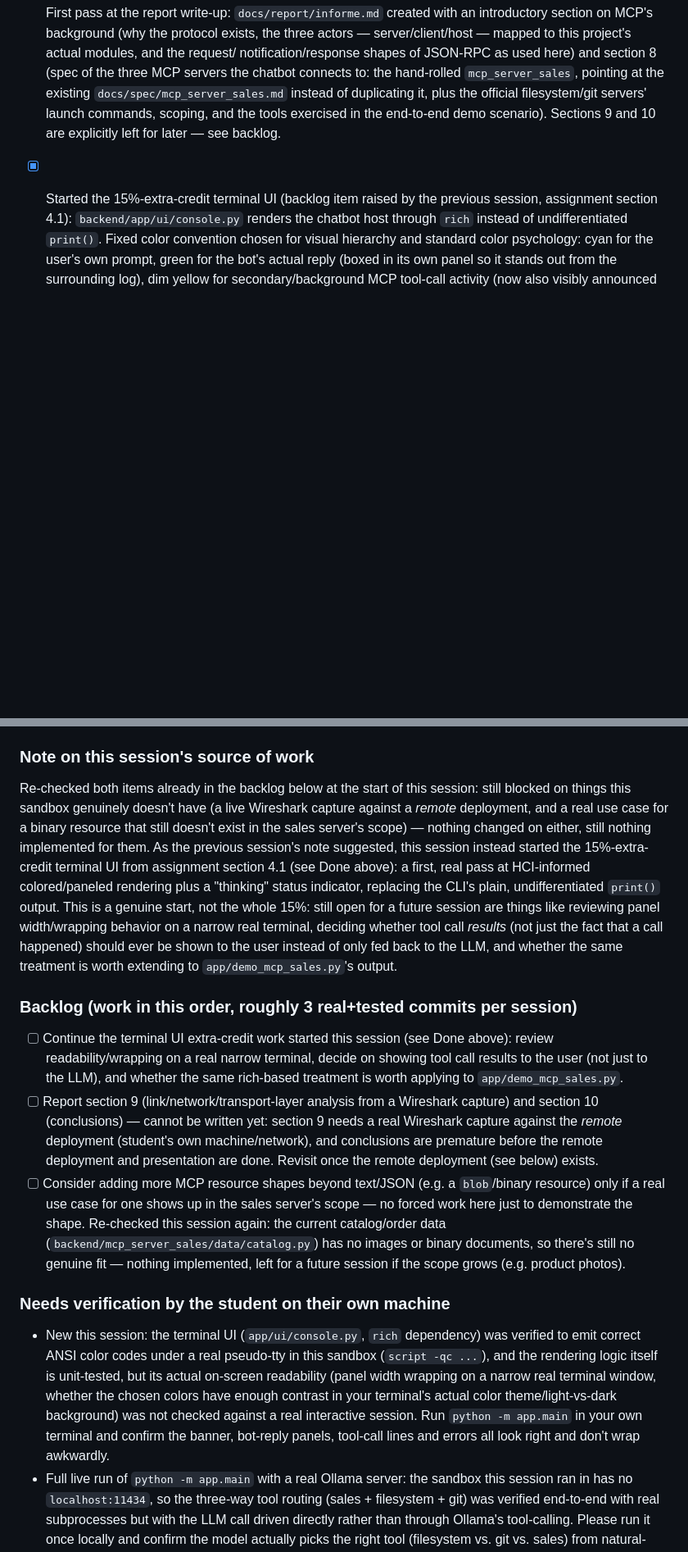
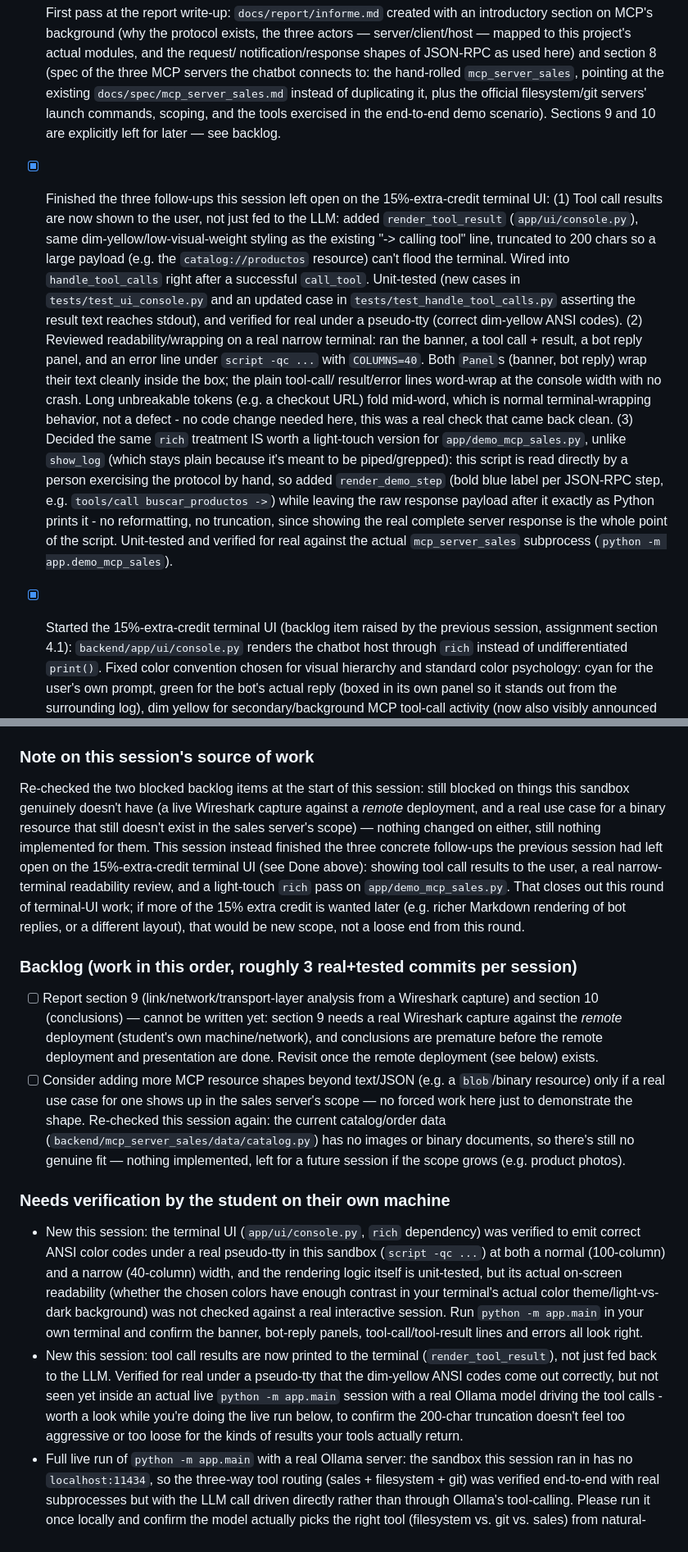
Before and after one commit to jlope384/Proyecto-1-redes, a Markdown page: docs/progress.md, 2 parts joined by grey strips. Shown at 82% size. Rendered like a GitHub page; blank space fills up the shorter version.

Commit message:
Update progress log: terminal UI tool-result display, narrow-terminal review, demo script formatting done

```diff
--- a/docs/progress.md
+++ b/docs/progress.md
@@ -140,6 +140,28 @@ Read this file at the start of every autonomous session and update the Status se
       filesystem/git servers' launch commands, scoping, and the tools exercised in the
       end-to-end demo scenario). Sections 9 and 10 are explicitly left for later — see backlog.
 
+- [x] Finished the three follow-ups this session left open on the 15%-extra-credit terminal UI:
+      (1) Tool call results are now shown to the user, not just fed to the LLM: added
+      `render_tool_result` (`app/ui/console.py`), same dim-yellow/low-visual-weight styling as
+      the existing "-> calling tool" line, truncated to 200 chars so a large payload (e.g. the
+      `catalog://productos` resource) can't flood the terminal. Wired into `handle_tool_calls`
+      right after a successful `call_tool`. Unit-tested (new cases in `tests/test_ui_console.py`
+      and an updated case in `tests/test_handle_tool_calls.py` asserting the result text reaches
+      stdout), and verified for real under a pseudo-tty (correct dim-yellow ANSI codes).
+      (2) Reviewed readability/wrapping on a real narrow terminal: ran the banner, a tool call +
+      result, a bot reply panel, and an error line under `script -qc ...` with `COLUMNS=40`. Both
+      `Panel`s (banner, bot reply) wrap their text cleanly inside the box; the plain tool-call/
+      result/error lines word-wrap at the console width with no crash. Long unbreakable tokens
+      (e.g. a checkout URL) fold mid-word, which is normal terminal-wrapping behavior, not a
+      defect - no code change needed here, this was a real check that came back clean.
+      (3) Decided the same `rich` treatment IS worth a light-touch version for
+      `app/demo_mcp_sales.py`, unlike `show_log` (which stays plain because it's meant to be
+      piped/grepped): this script is read directly by a person exercising the protocol by hand,
+      so added `render_demo_step` (bold blue label per JSON-RPC step, e.g. `tools/call
+      buscar_productos ->`) while leaving the raw response payload after it exactly as Python
+      prints it - no reformatting, no truncation, since showing the real complete server
+      response is the whole point of the script. Unit-tested and verified for real against the
+      actual `mcp_server_sales` subprocess (`python -m app.demo_mcp_sales`).
 - [x] Started the 15%-extra-credit terminal UI (backlog item raised by the previous session,
       assignment section 4.1): `backend/app/ui/console.py` renders the chatbot host through
       `rich` instead of undifferentiated `print()`. Fixed color convention chosen for visual
@@ -162,24 +184,17 @@ Read this file at the start of every autonomous session and update the Status se
       `backend/requirements.txt`. Documented in the top-level `README.md`.
 
 ### Note on this session's source of work
-Re-checked both items already in the backlog below at the start of this session: still blocked
-on things this sandbox genuinely doesn't have (a live Wireshark capture against a *remote*
-deployment, and a real use case for a binary resource that still doesn't exist in the sales
-server's scope) — nothing changed on either, still nothing implemented for them. As the previous
-session's note suggested, this session instead started the 15%-extra-credit terminal UI from
-assignment section 4.1 (see Done above): a first, real pass at HCI-informed colored/paneled
-rendering plus a "thinking" status indicator, replacing the CLI's plain, undifferentiated
-`print()` output. This is a genuine start, not the whole 15%: still open for a future session
-are things like reviewing panel width/wrapping behavior on a narrow real terminal, deciding
-whether tool call *results* (not just the fact that a call happened) should ever be shown to the
-user instead of only fed back to the LLM, and whether the same treatment is worth extending to
-`app/demo_mcp_sales.py`'s output.
+Re-checked the two blocked backlog items at the start of this session: still blocked on things
+this sandbox genuinely doesn't have (a live Wireshark capture against a *remote* deployment, and
+a real use case for a binary resource that still doesn't exist in the sales server's scope) —
+nothing changed on either, still nothing implemented for them. This session instead finished the
+three concrete follow-ups the previous session had left open on the 15%-extra-credit terminal UI
+(see Done above): showing tool call results to the user, a real narrow-terminal readability
+review, and a light-touch `rich` pass on `app/demo_mcp_sales.py`. That closes out this round of
+terminal-UI work; if more of the 15% extra credit is wanted later (e.g. richer Markdown rendering
+of bot replies, or a different layout), that would be new scope, not a loose end from this round.
 
 ### Backlog (work in this order, roughly 3 real+tested commits per session)
-- [ ] Continue the terminal UI extra-credit work started this session (see Done above): review
-      readability/wrapping on a real narrow terminal, decide on showing tool call results to the
-      user (not just to the LLM), and whether the same rich-based treatment is worth applying to
-      `app/demo_mcp_sales.py`.
 - [ ] Report section 9 (link/network/transport-layer analysis from a Wireshark capture) and
       section 10 (conclusions) — cannot be written yet: section 9 needs a real Wireshark
       capture against the *remote* deployment (student's own machine/network), and conclusions
@@ -194,12 +209,18 @@ user instead of only fed back to the LLM, and whether the same treatment is wort
 
 ### Needs verification by the student on their own machine
 - New this session: the terminal UI (`app/ui/console.py`, `rich` dependency) was verified to
-  emit correct ANSI color codes under a real pseudo-tty in this sandbox (`script -qc ...`), and
-  the rendering logic itself is unit-tested, but its actual on-screen readability (panel width
-  wrapping on a narrow real terminal window, whether the chosen colors have enough contrast in
-  your terminal's actual color theme/light-vs-dark background) was not checked against a real
-  interactive session. Run `python -m app.main` in your own terminal and confirm the banner,
-  bot-reply panels, tool-call lines and errors all look right and don't wrap awkwardly.
+  emit correct ANSI color codes under a real pseudo-tty in this sandbox (`script -qc ...`) at
+  both a normal (100-column) and a narrow (40-column) width, and the rendering logic itself is
+  unit-tested, but its actual on-screen readability (whether the chosen colors have enough
+  contrast in your terminal's actual color theme/light-vs-dark background) was not checked
+  against a real interactive session. Run `python -m app.main` in your own terminal and confirm
+  the banner, bot-reply panels, tool-call/tool-result lines and errors all look right.
+- New this session: tool call results are now printed to the terminal (`render_tool_result`),
+  not just fed back to the LLM. Verified for real under a pseudo-tty that the dim-yellow ANSI
+  codes come out correctly, but not seen yet inside an actual live `python -m app.main` session
+  with a real Ollama model driving the tool calls - worth a look while you're doing the live run
+  below, to confirm the 200-char truncation doesn't feel too aggressive or too loose for the
+  kinds of results your tools actually return.
 - Full live run of `python -m app.main` with a real Ollama server: the sandbox this session ran
   in has no `localhost:11434`, so the three-way tool routing (sales + filesystem + git) was
   verified end-to-end with real subprocesses but with the LLM call driven directly rather than
```
